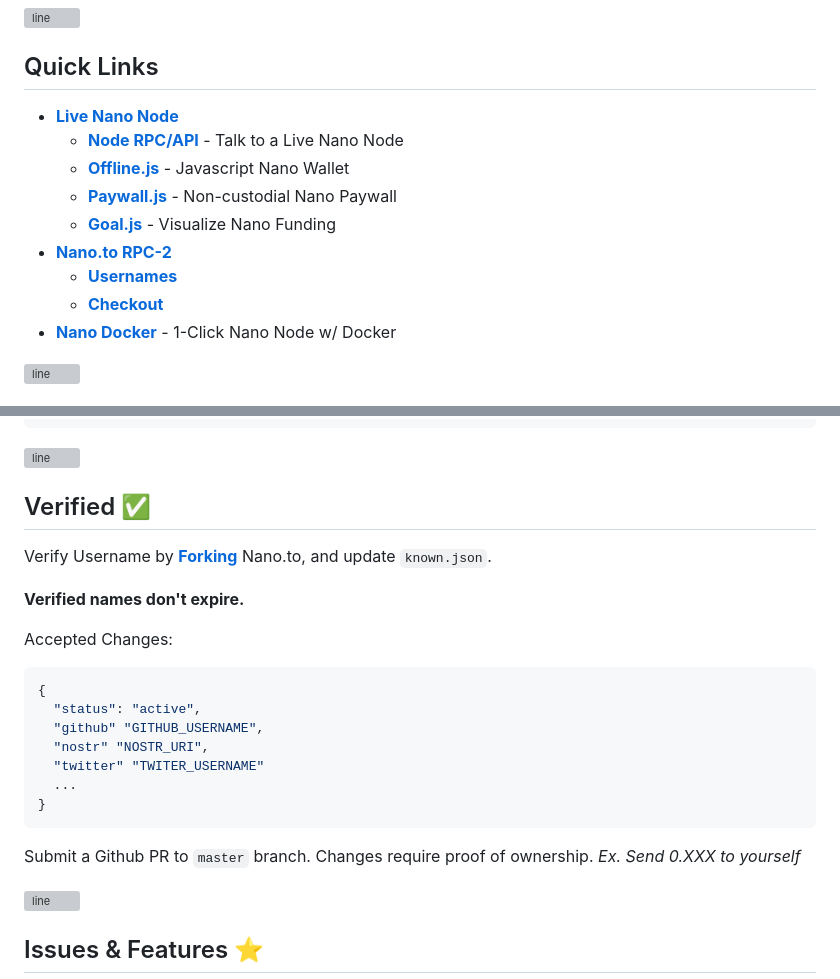
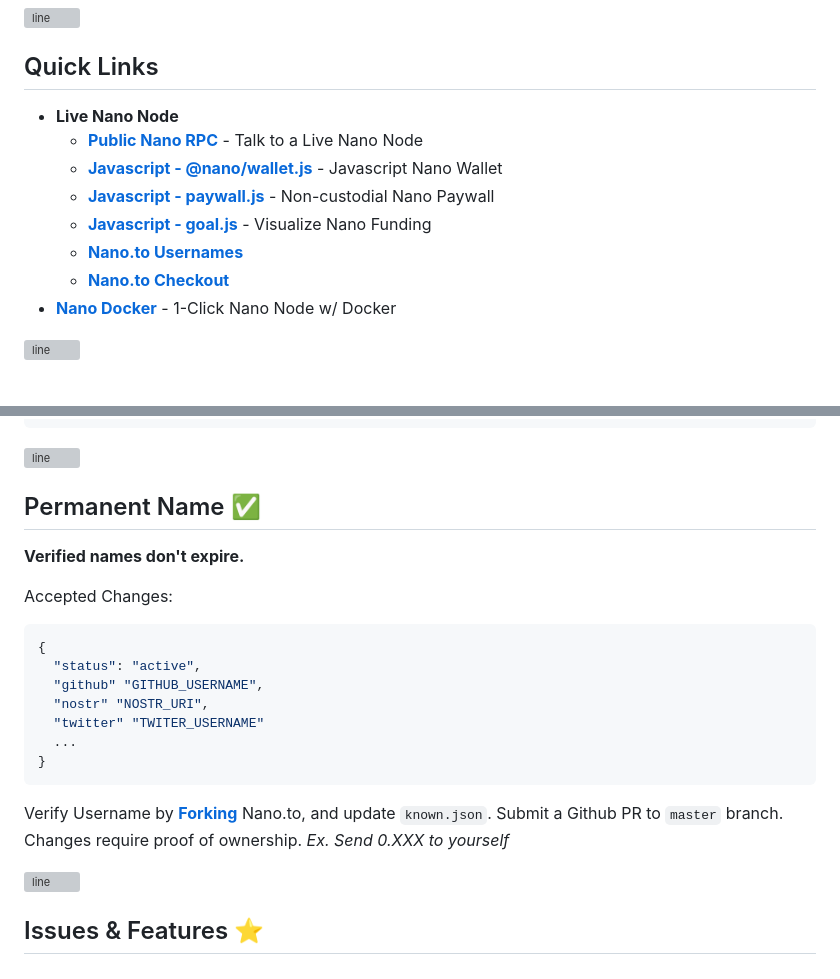
Before and after one commit to fwd/nano-to, a Markdown page: readme.md, 2 parts joined by grey strips. GitHub-like rendering; grey boxes are pictures that could not be loaded.

````diff
--- a/readme.md
+++ b/readme.md
@@ -20,14 +20,13 @@
 
 ## Quick Links
 
-- [**Live Nano Node**](https://rpc.nano.to)
-  - [**Node RPC/API**](https://rpc.nano.to) - Talk to a Live Nano Node
-  - [**Offline.js**](https://github.com/fwd/nano-offline#offlinejs) - Javascript Nano Wallet
-  - [**Paywall.js**](https://github.com/fwd/nano-wall#nanowalljs) - Non-custodial Nano Paywall
-  - [**Goal.js**](https://github.com/fwd/nano-goal#nanogoaljs) - Visualize Nano Funding
-- [**Nano.to RPC-2**](https://api.nano.to)
-  - [**Usernames**](https://docs.nano.to/usernames#getting-started)
-  - [**Checkout**](https://docs.nano.to/checkout#getting-started)
+- **Live Nano Node**
+  - [**Public Nano RPC**](https://rpc.nano.to) - Talk to a Live Nano Node
+  - [**Javascript -  @nano/wallet.js**](https://github.com/fwd/nano-offline#offlinejs) - Javascript Nano Wallet
+  - [**Javascript -  paywall.js**](https://github.com/fwd/nano-wall#nanowalljs) - Non-custodial Nano Paywall
+  - [**Javascript - goal.js**](https://github.com/fwd/nano-goal#nanogoaljs) - Visualize Nano Funding
+  - [**Nano.to Usernames**](https://docs.nano.to/usernames#getting-started)
+  - [**Nano.to Checkout**](https://docs.nano.to/checkout#getting-started)
 - [**Nano Docker**](https://github.com/fwd/nano-docker) - 1-Click Nano Node w/ Docker
 
 ![line](https://github.com/fwd/n2/raw/master/.github/line.png)
@@ -89,11 +88,10 @@ GET: https://nano.to?search=nano_1bank1q3q7x8rim...r51qsdkm8g45
 
 ![line](https://github.com/fwd/n2/raw/master/.github/line.png)
 
-## Verified ✅
-
-Verify Username by **[Forking](https://github.com/fwd/nano-to/fork)** Nano.to, and update ```known.json```.
+## Permanent Name ✅
 
 **Verified names don't expire.**
+
 
 Accepted Changes:
 ```js
@@ -106,7 +104,7 @@ Accepted Changes:
 }
 ```
 
-Submit a Github PR to ```master``` branch. Changes require proof of ownership. *Ex. Send 0.XXX to yourself*
+Verify Username by **[Forking](https://github.com/fwd/nano-to/fork)** Nano.to, and update ```known.json```. Submit a Github PR to ```master``` branch. Changes require proof of ownership. *Ex. Send 0.XXX to yourself*
 
 ![line](https://github.com/fwd/n2/raw/master/.github/line.png)
 
````
